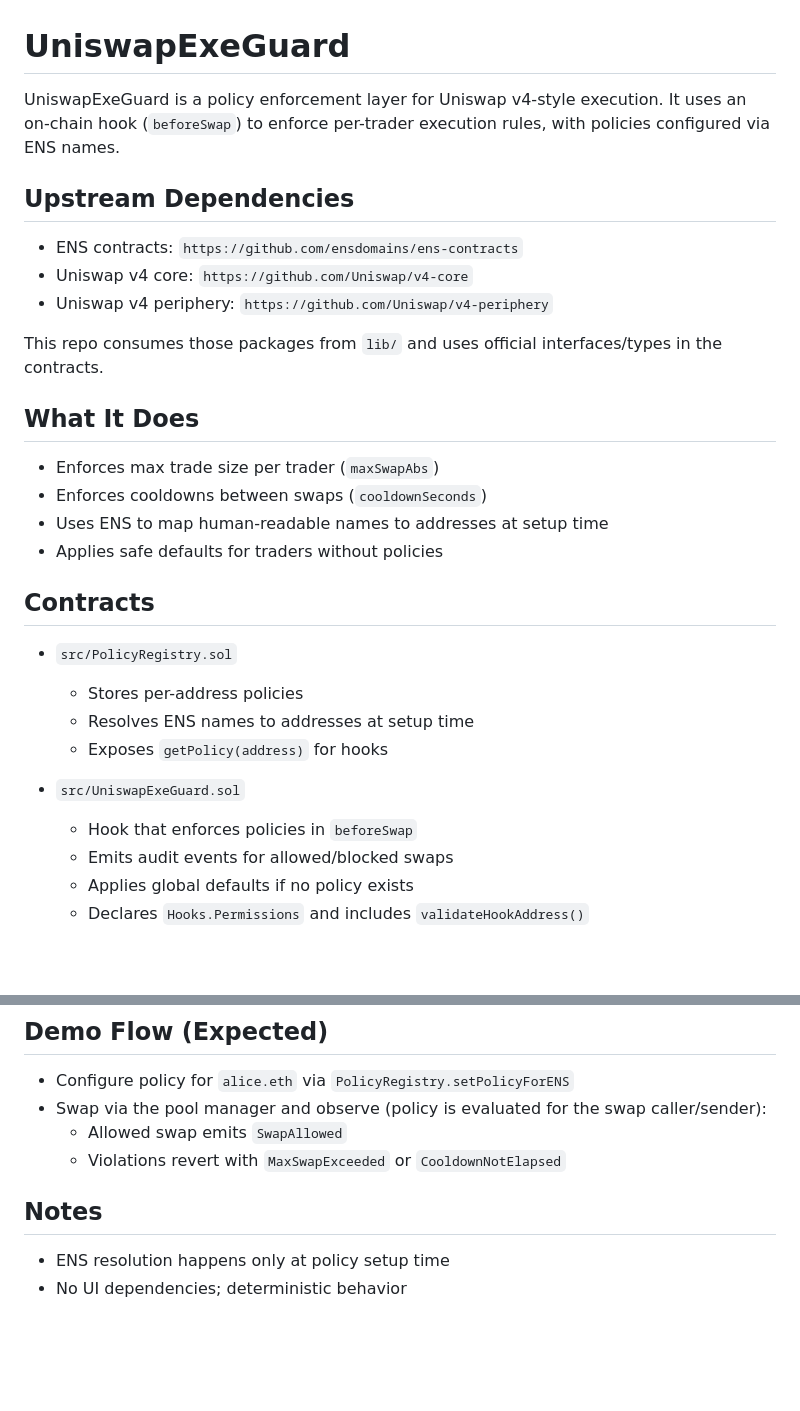
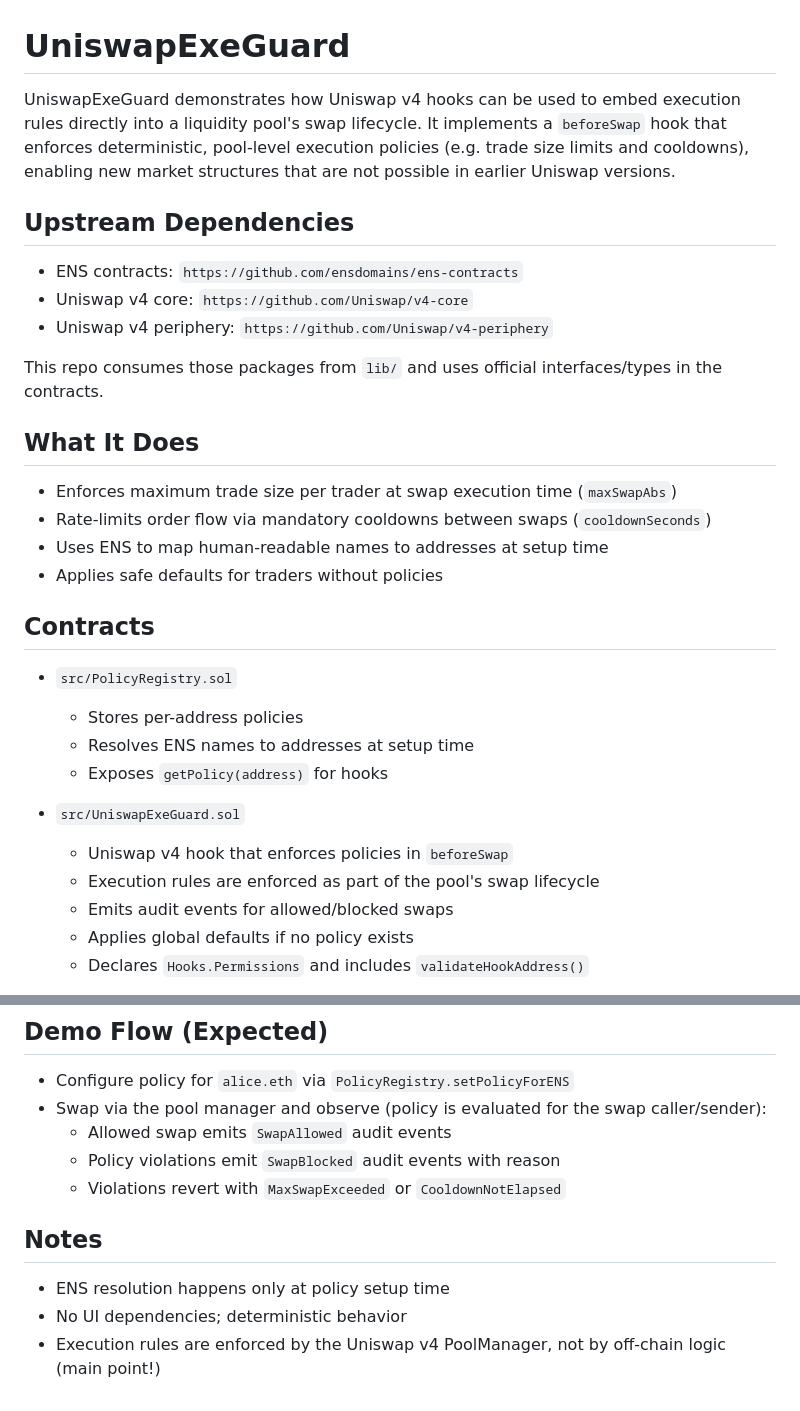
Before and after one commit to UniswapExecutionGuard/uniswapI, a Markdown page: README.md, 2 parts joined by grey strips. Rendered like a GitHub page; blank space fills up the shorter version.

Commit message:
docs: updated wording for hooks

```diff
--- a/README.md
+++ b/README.md
@@ -1,6 +1,6 @@
 # UniswapExeGuard
 
-UniswapExeGuard is a policy enforcement layer for Uniswap v4-style execution. It uses an on-chain hook (`beforeSwap`) to enforce per-trader execution rules, with policies configured via ENS names.
+UniswapExeGuard demonstrates how Uniswap v4 hooks can be used to embed execution rules directly into a liquidity pool's swap lifecycle. It implements a `beforeSwap` hook that enforces deterministic, pool-level execution policies (e.g. trade size limits and cooldowns), enabling new market structures that are not possible in earlier Uniswap versions.
 
 ## Upstream Dependencies
 
@@ -12,8 +12,8 @@ This repo consumes those packages from `lib/` and uses official interfaces/types
 
 ## What It Does
 
-- Enforces max trade size per trader (`maxSwapAbs`)
-- Enforces cooldowns between swaps (`cooldownSeconds`)
+- Enforces maximum trade size per trader at swap execution time (`maxSwapAbs`)
+- Rate-limits order flow via mandatory cooldowns between swaps (`cooldownSeconds`)
 - Uses ENS to map human-readable names to addresses at setup time
 - Applies safe defaults for traders without policies
 
@@ -25,7 +25,8 @@ This repo consumes those packages from `lib/` and uses official interfaces/types
   - Exposes `getPolicy(address)` for hooks
 
 - `src/UniswapExeGuard.sol`
-  - Hook that enforces policies in `beforeSwap`
+  - Uniswap v4 hook that enforces policies in `beforeSwap`
+  - Execution rules are enforced as part of the pool's swap lifecycle
   - Emits audit events for allowed/blocked swaps
   - Applies global defaults if no policy exists
   - Declares `Hooks.Permissions` and includes `validateHookAddress()`
@@ -107,10 +108,12 @@ Check the printed transaction hashes and `SwapExecutor.SwapAttempt` event result
 
 - Configure policy for `alice.eth` via `PolicyRegistry.setPolicyForENS`
 - Swap via the pool manager and observe (policy is evaluated for the swap caller/sender):
-  - Allowed swap emits `SwapAllowed`
+  - Allowed swap emits `SwapAllowed` audit events
+  - Policy violations emit `SwapBlocked` audit events with reason
   - Violations revert with `MaxSwapExceeded` or `CooldownNotElapsed`
 
 ## Notes
 
 - ENS resolution happens only at policy setup time
 - No UI dependencies; deterministic behavior
+- Execution rules are enforced by the Uniswap v4 PoolManager, not by off-chain logic (main point!)
```
